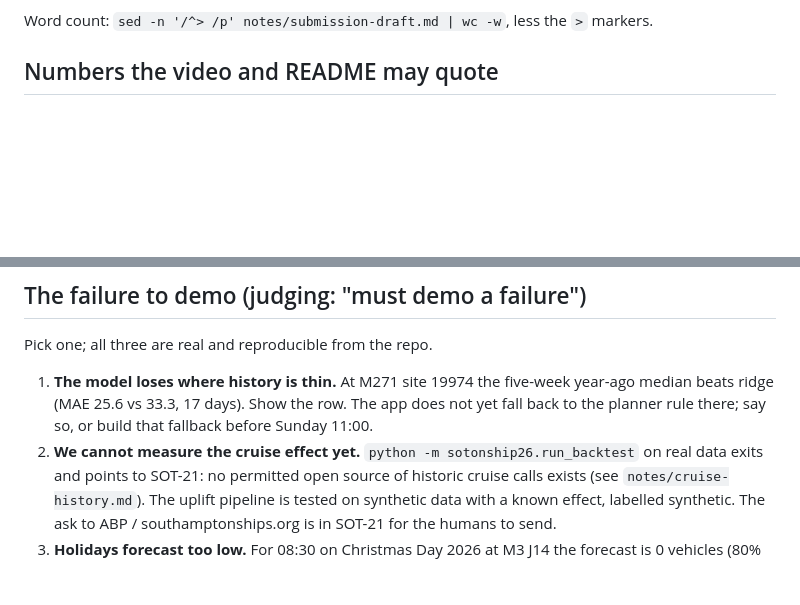
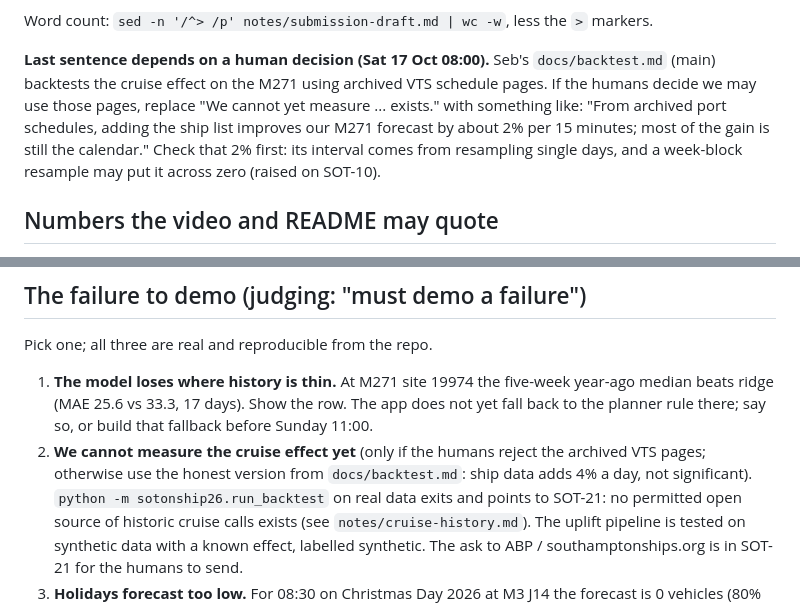
Before and after one commit to Alex-Sebastian-Ene/Sotonship26, a Markdown page: notes/submission-draft.md, 2 parts joined by grey strips. Drawn GitHub-style; blank space fills up the shorter version.

Commit message:
docs: submission draft points at the archived-schedule cruise backtest decision

```diff
--- a/notes/submission-draft.md
+++ b/notes/submission-draft.md
@@ -18,6 +18,13 @@ shows on Sunday morning.
 > planner rule beats us, and we say so. We cannot yet measure the cruise effect itself: no open historic cruise schedule exists.
 
 Word count: `sed -n '/^> /p' notes/submission-draft.md | wc -w`, less the `>` markers.
+
+**Last sentence depends on a human decision (Sat 17 Oct 08:00).** Seb's `docs/backtest.md` (main)
+backtests the cruise effect on the M271 using archived VTS schedule pages. If the humans decide we
+may use those pages, replace "We cannot yet measure ... exists." with something like: "From
+archived port schedules, adding the ship list improves our M271 forecast by about 2% per 15
+minutes; most of the gain is still the calendar." Check that 2% first: its interval comes from
+resampling single days, and a week-block resample may put it across zero (raised on SOT-10).
 
 ## Numbers the video and README may quote
 
@@ -47,7 +54,9 @@ Pick one; all three are real and reproducible from the repo.
 1. **The model loses where history is thin.** At M271 site 19974 the five-week year-ago median
    beats ridge (MAE 25.6 vs 33.3, 17 days). Show the row. The app does not yet
    fall back to the planner rule there; say so, or build that fallback before Sunday 11:00.
-2. **We cannot measure the cruise effect yet.** `python -m sotonship26.run_backtest` on real data
+2. **We cannot measure the cruise effect yet** (only if the humans reject the archived VTS pages;
+   otherwise use the honest version from `docs/backtest.md`: ship data adds 4% a day, not
+   significant). `python -m sotonship26.run_backtest` on real data
    exits and points to SOT-21: no permitted open source of historic cruise calls exists (see
    `notes/cruise-history.md`). The uplift pipeline is tested on synthetic data with a known effect,
    labelled synthetic. The ask to ABP / southamptonships.org is in SOT-21 for the humans to send.
```
